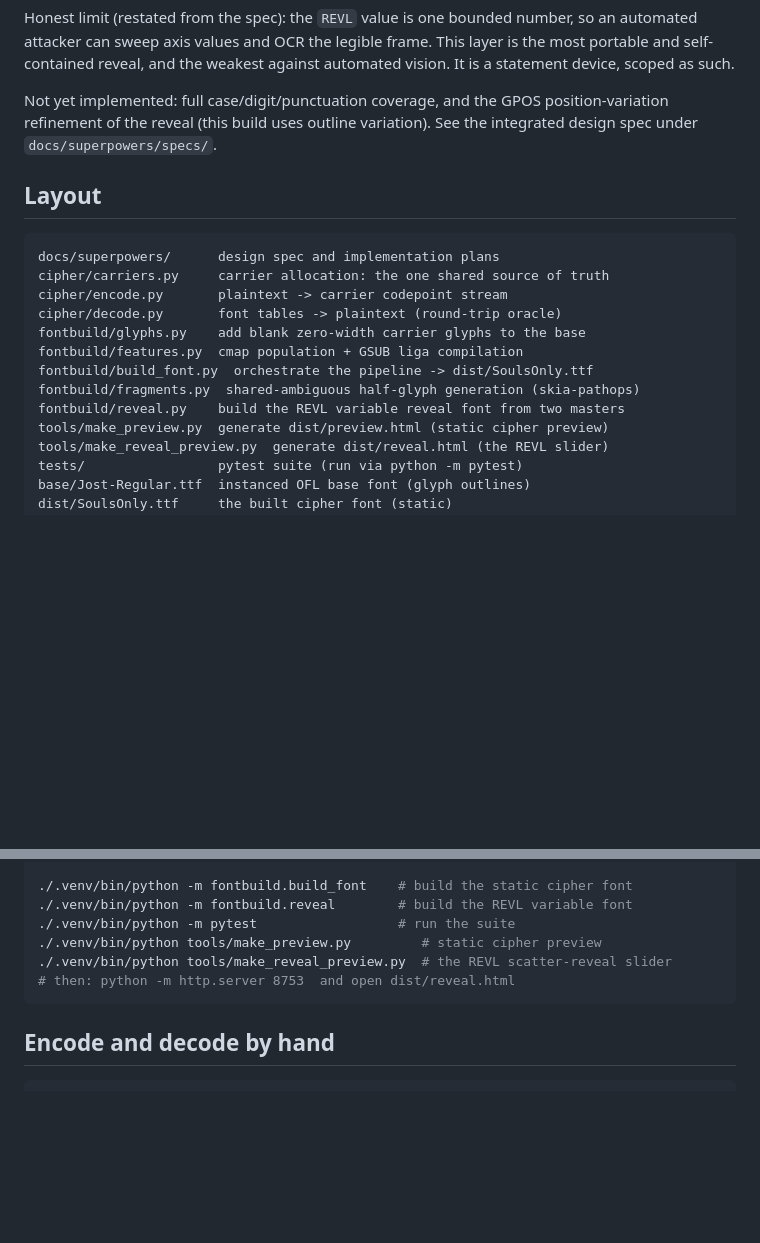
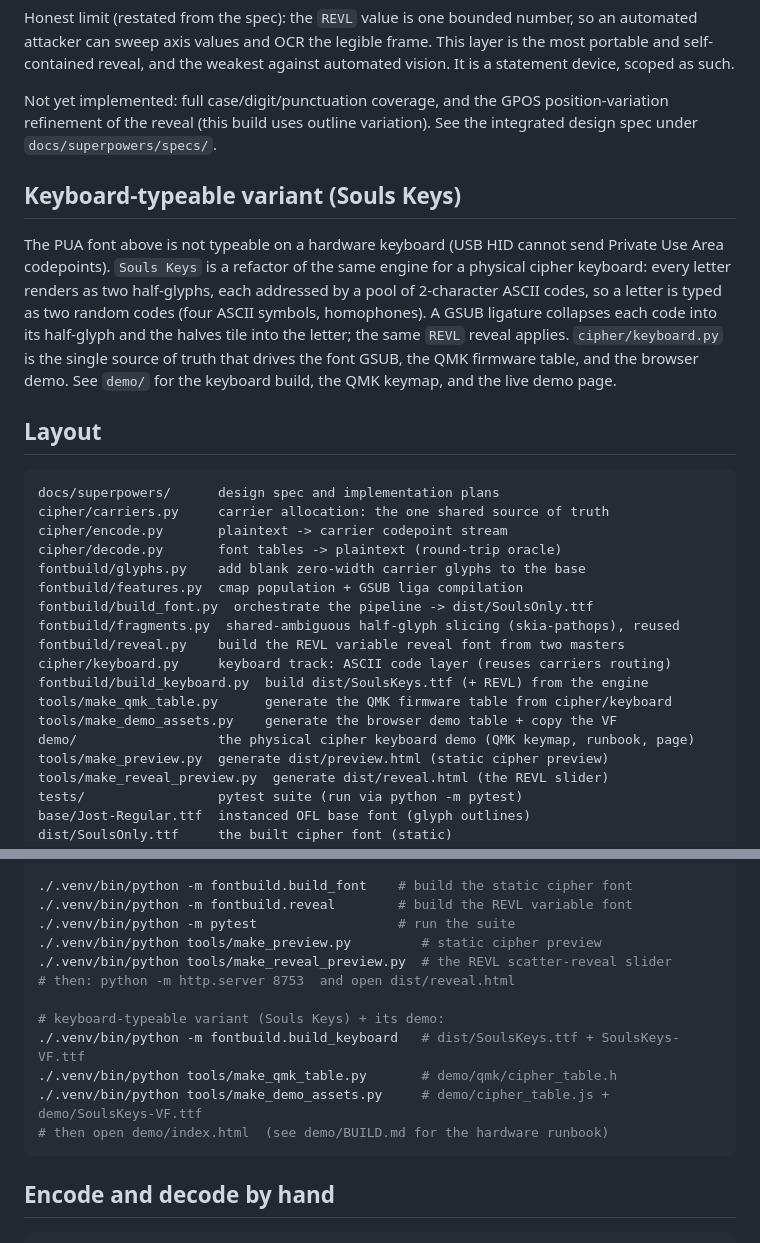
Before and after one commit to convictional/souls-only, a Markdown page: README.md, 2 parts joined by grey strips. GitHub-like rendering; blank space fills up the shorter version.

Commit message:
Docs: add the keyboard-typeable Souls Keys variant to the README

````diff
--- a/README.md
+++ b/README.md
@@ -72,6 +72,18 @@ Not yet implemented: full case/digit/punctuation coverage, and the GPOS
 position-variation refinement of the reveal (this build uses outline variation).
 See the integrated design spec under `docs/superpowers/specs/`.
 
+## Keyboard-typeable variant (Souls Keys)
+
+The PUA font above is not typeable on a hardware keyboard (USB HID cannot send
+Private Use Area codepoints). `Souls Keys` is a refactor of the same engine for a
+physical cipher keyboard: every letter renders as two half-glyphs, each
+addressed by a pool of 2-character ASCII codes, so a letter is typed as two
+random codes (four ASCII symbols, homophones). A GSUB ligature collapses each
+code into its half-glyph and the halves tile into the letter; the same `REVL`
+reveal applies. `cipher/keyboard.py` is the single source of truth that drives
+the font GSUB, the QMK firmware table, and the browser demo. See `demo/` for the
+keyboard build, the QMK keymap, and the live demo page.
+
 ## Layout
 
 ```
@@ -82,8 +94,13 @@ cipher/decode.py       font tables -> plaintext (round-trip oracle)
 fontbuild/glyphs.py    add blank zero-width carrier glyphs to the base
 fontbuild/features.py  cmap population + GSUB liga compilation
 fontbuild/build_font.py  orchestrate the pipeline -> dist/SoulsOnly.ttf
-fontbuild/fragments.py  shared-ambiguous half-glyph generation (skia-pathops)
+fontbuild/fragments.py  shared-ambiguous half-glyph slicing (skia-pathops), reused
 fontbuild/reveal.py    build the REVL variable reveal font from two masters
+cipher/keyboard.py     keyboard track: ASCII code layer (reuses carriers routing)
+fontbuild/build_keyboard.py  build dist/SoulsKeys.ttf (+ REVL) from the engine
+tools/make_qmk_table.py      generate the QMK firmware table from cipher/keyboard
+tools/make_demo_assets.py    generate the browser demo table + copy the VF
+demo/                  the physical cipher keyboard demo (QMK keymap, runbook, page)
 tools/make_preview.py  generate dist/preview.html (static cipher preview)
 tools/make_reveal_preview.py  generate dist/reveal.html (the REVL slider)
 tests/                 pytest suite (run via python -m pytest)
@@ -105,6 +122,12 @@ bash scripts/fetch_base_font.sh        # if base/Jost-Regular.ttf is missing
 ./.venv/bin/python tools/make_preview.py         # static cipher preview
 ./.venv/bin/python tools/make_reveal_preview.py  # the REVL scatter-reveal slider
 # then: python -m http.server 8753  and open dist/reveal.html
+
+# keyboard-typeable variant (Souls Keys) + its demo:
+./.venv/bin/python -m fontbuild.build_keyboard   # dist/SoulsKeys.ttf + SoulsKeys-VF.ttf
+./.venv/bin/python tools/make_qmk_table.py       # demo/qmk/cipher_table.h
+./.venv/bin/python tools/make_demo_assets.py     # demo/cipher_table.js + demo/SoulsKeys-VF.ttf
+# then open demo/index.html  (see demo/BUILD.md for the hardware runbook)
 ```
 
 ## Encode and decode by hand
````
